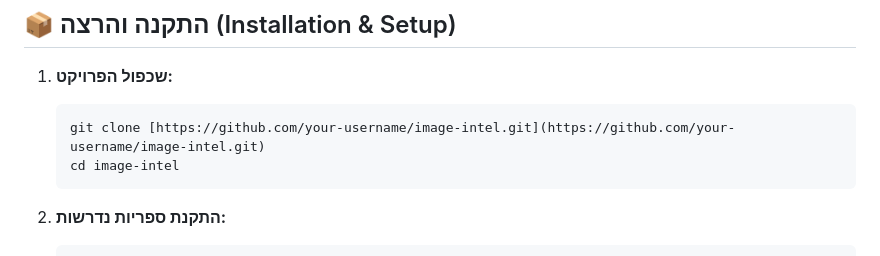
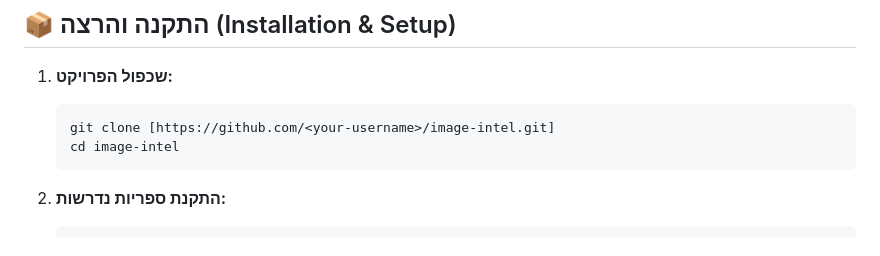
Before and after one commit to elyasafw/image_intel, a Markdown page: README.md, the part around the change. Rendered like a GitHub page.

Commit message:
Update README.md with project details

````diff
--- a/README.md
+++ b/README.md
@@ -32,7 +32,7 @@
 
 1.  **שכפול הפרויקט:**
     ```bash
-    git clone [https://github.com/your-username/image-intel.git](https://github.com/your-username/image-intel.git)
+    git clone [https://github.com/<your-username>/image-intel.git]
     cd image-intel
     ```
 
````
